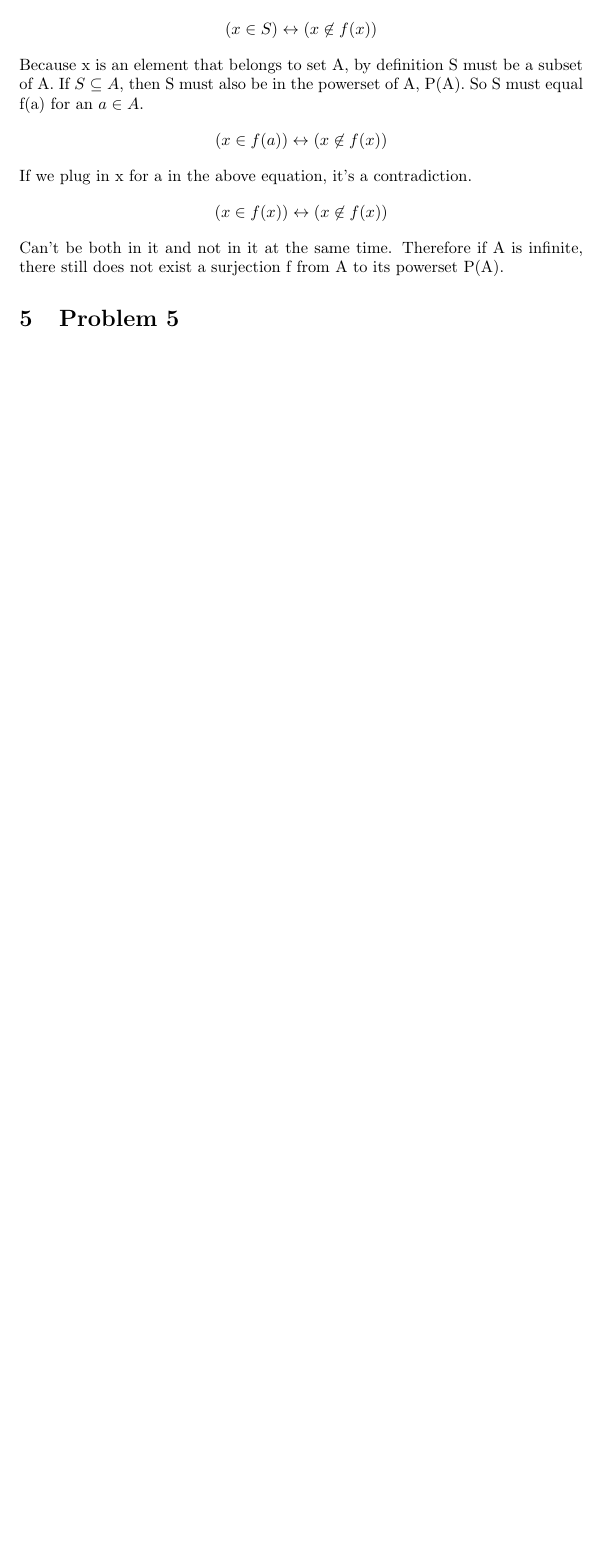
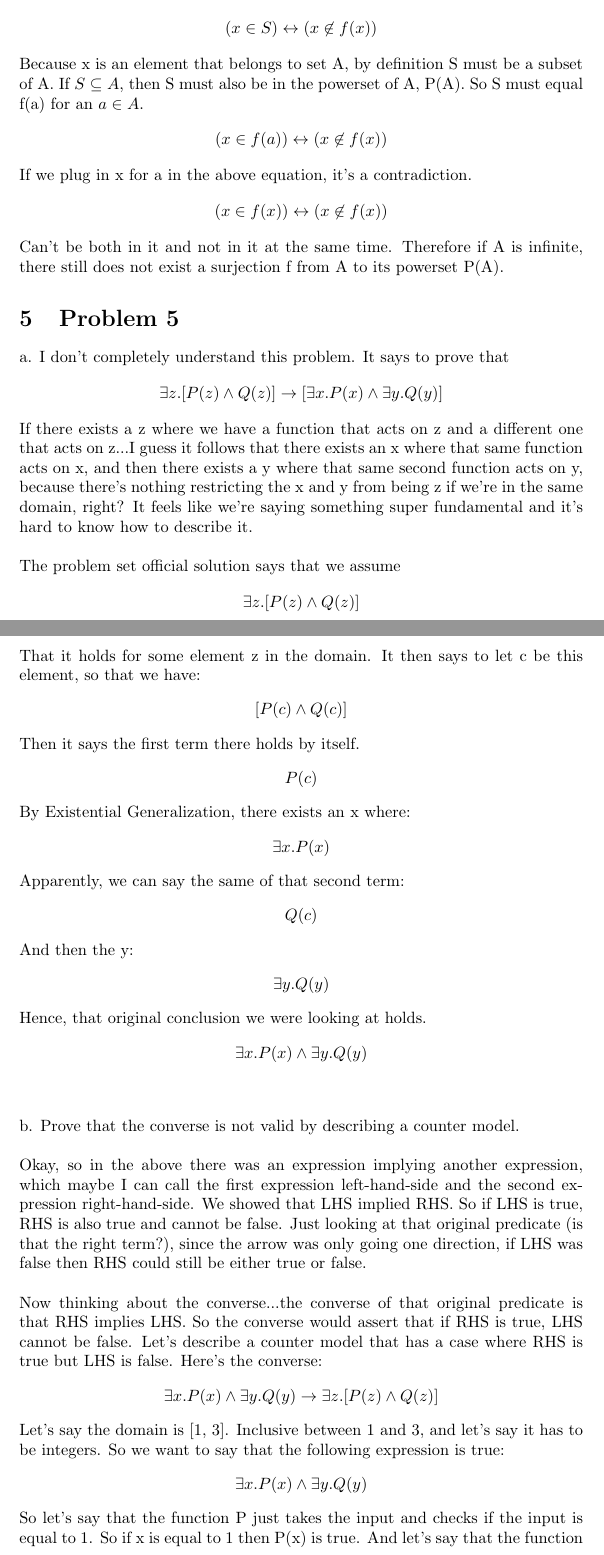
Before and after one commit to linkel/MIT-6.042j-Mathematics-for-Computer-Science, a LaTeX problem sheet (PS1/HW1_2005_KL.tex): part of page 5 of 5 before the commit and two parts of pages 5 and 6 of 7 after it, the two joined at a grey line, cut so that both start at the same text, the shorter picture padded with empty space. Compiled offline with pdfLaTeX.

Commit message:
Wrapping up the 2005 HW1

```diff
--- a/PS1/HW1_2005_KL.tex
+++ b/PS1/HW1_2005_KL.tex
@@ -201,3 +201,59 @@ If we plug in x for a in the above equation, it's a contradiction.
 \end {align*}
 Can't be both in it and not in it at the same time. Therefore if A is infinite, there still does not exist a surjection f from A to its powerset P(A).
 \section{Problem 5}
+a. I don't completely understand this problem. It says to prove that
+\begin {align*}
+\exists z. [P(z) \wedge Q(z)] \rightarrow [\exists x. P(x) \wedge \exists y. Q(y)]
+\end {align*}
+If there exists a z where we have a function that acts on z and a different one that acts on z...I guess it follows that there exists an x where that same function acts on x, and then there exists a y where that same second function acts on y, because there's nothing restricting the x and y from being z if we're in the same domain, right? It feels like we're saying something super fundamental and it's hard to know how to describe it.
+\\
+\\
+The problem set official solution says that we assume
+\begin {align*}
+\exists z. [P(z) \wedge Q(z)]
+\end {align*}
+That it holds for some element z in the domain. It then says to let c be this element, so that we have:
+\begin {align*}
+[P(c) \wedge Q(c)]
+\end {align*}
+Then it says the first term there holds by itself.
+\begin {align*}
+P(c)
+\end {align*}
+By Existential Generalization, there exists an x where:
+\begin {align*}
+\exists x. P(x)
+\end {align*}
+Apparently, we can say the same of that second term:
+\begin {align*}
+Q(c)
+\end {align*}
+And then the y:
+\begin {align*}
+\exists y. Q(y)
+\end {align*}
+Hence, that original conclusion we were looking at holds.
+\begin {align*}
+\exists x. P(x) \wedge \exists y. Q(y)
+\end {align*}
+\\
+\\
+b. Prove that the converse is not valid by describing a counter model.
+\\
+\\
+Okay, so in the above there was an expression implying another expression, which maybe I can call the first expression left-hand-side and the second expression right-hand-side. We showed that LHS implied RHS. So if LHS is true, RHS is also true and cannot be false. Just looking at that original predicate (is that the right term?), since the arrow was only going one direction, if LHS was false then RHS could still be either true or false.
+\\
+\\
+Now thinking about the converse...the converse of that original predicate is that RHS implies LHS. So the converse would assert that if RHS is true, LHS cannot be false. Let's describe a counter model that has a case where RHS is true but LHS is false. Here's the converse:
+\begin {align*}
+\exists x. P(x) \wedge \exists y. Q(y) \rightarrow \exists z. [P(z) \wedge Q(z)]
+\end {align*}
+Let's say the domain is [1, 3]. Inclusive between 1 and 3, and let's say it has to be integers. So we want to say that the following expression is true:
+\begin {align*}
+\exists x. P(x) \wedge \exists y. Q(y)
+\end {align*}
+So let's say that the function P just takes the input and checks if the input is equal to 1. So if x is equal to 1 then P(x) is true. And let's say that the function Q takes the input and checks if the input is equal to 3. So if x is equal to 3 then Q(x) is true. We can see then that in the case of x being 1 and y being 3, that P(x) and Q(y) are then true.
+\\
+\\
+However, that other expression:
+\begin {align*}
```
Also changed, not shown: PS1/HW1_2005_KL.tex (46 more changed lines).
